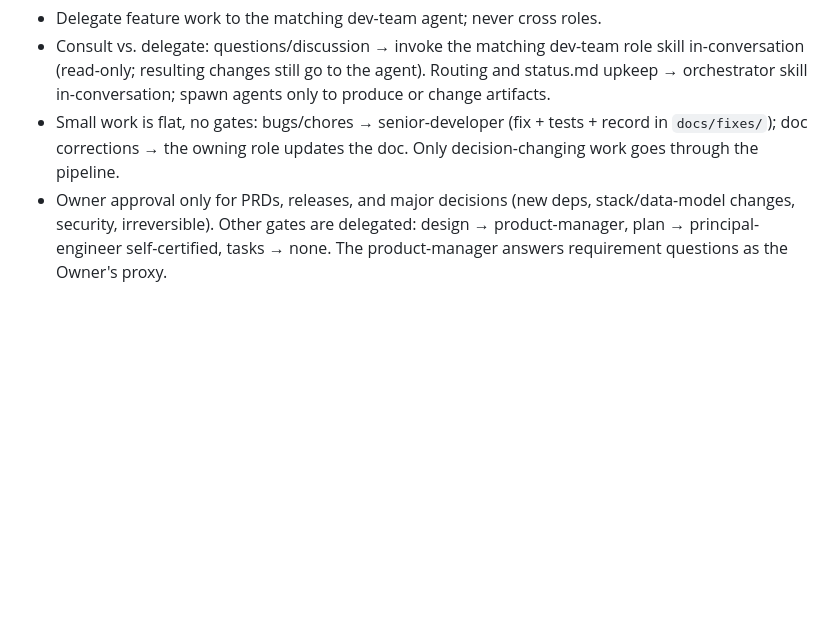
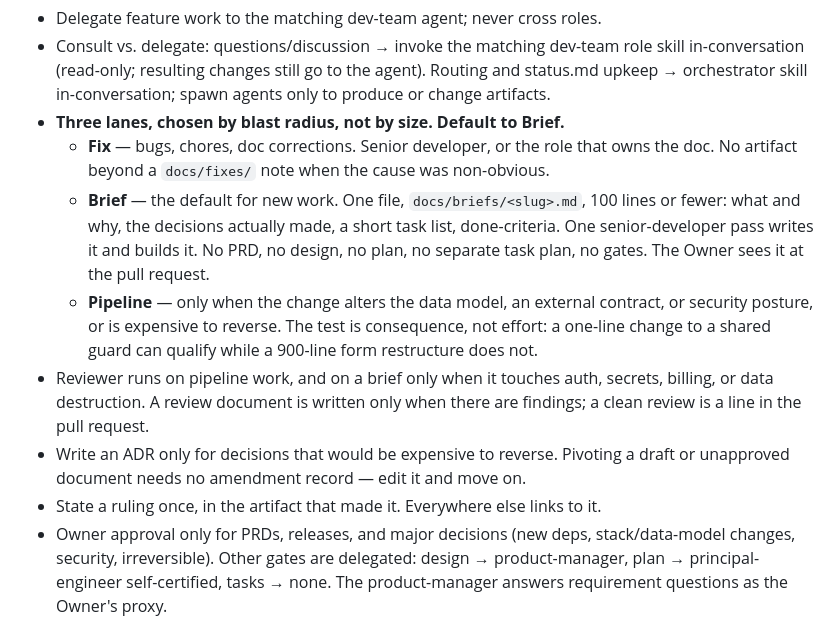
Before and after one commit to J-T-McC/webhook-proxy-service, a Markdown page: CLAUDE.md, the part around the change. Rendered like a GitHub page; blank space fills up the shorter version.

Commit message:
docs(process): add a brief lane between fixes and the pipeline (#40)
- new work defaults to a single brief under docs/briefs/, written and built in
  one senior-developer pass, with no gates and no separate design, plan, task
  plan or review document
- the pipeline is now reserved for changes to the data model, an external
  contract or security posture, or anything expensive to reverse — the test is
  consequence, not effort
- the Reviewer runs on pipeline work, or on a brief touching auth, secrets,
  billing or data destruction; a clean review is a line in the PR, not a document
- ADRs are for expensive-to-reverse decisions only, and pivoting an unapproved
  document needs no amendment record

```diff
--- a/CLAUDE.md
+++ b/CLAUDE.md
@@ -18,9 +18,25 @@ archive — do not read it to route work, and do not maintain it.
   role skill in-conversation (read-only; resulting changes still go to the
   agent). Routing and status.md upkeep → orchestrator skill in-conversation;
   spawn agents only to produce or change artifacts.
-- Small work is flat, no gates: bugs/chores → senior-developer (fix + tests +
-  record in `docs/fixes/`); doc corrections → the owning role updates the doc.
-  Only decision-changing work goes through the pipeline.
+- **Three lanes, chosen by blast radius, not by size. Default to Brief.**
+  - **Fix** — bugs, chores, doc corrections. Senior developer, or the role that
+    owns the doc. No artifact beyond a `docs/fixes/` note when the cause was
+    non-obvious.
+  - **Brief** — the default for new work. One file, `docs/briefs/<slug>.md`,
+    100 lines or fewer: what and why, the decisions actually made, a short task
+    list, done-criteria. One senior-developer pass writes it and builds it. No
+    PRD, no design, no plan, no separate task plan, no gates. The Owner sees it
+    at the pull request.
+  - **Pipeline** — only when the change alters the data model, an external
+    contract, or security posture, or is expensive to reverse. The test is
+    consequence, not effort: a one-line change to a shared guard can qualify
+    while a 900-line form restructure does not.
+- Reviewer runs on pipeline work, and on a brief only when it touches auth,
+  secrets, billing, or data destruction. A review document is written only when
+  there are findings; a clean review is a line in the pull request.
+- Write an ADR only for decisions that would be expensive to reverse. Pivoting a
+  draft or unapproved document needs no amendment record — edit it and move on.
+- State a ruling once, in the artifact that made it. Everywhere else links to it.
 - Owner approval only for PRDs, releases, and major decisions (new deps,
   stack/data-model changes, security, irreversible). Other gates are delegated:
   design → product-manager, plan → principal-engineer self-certified, tasks →
```
Also changed, not shown: docs/briefs/README.md (added, +17 -0 lines).
